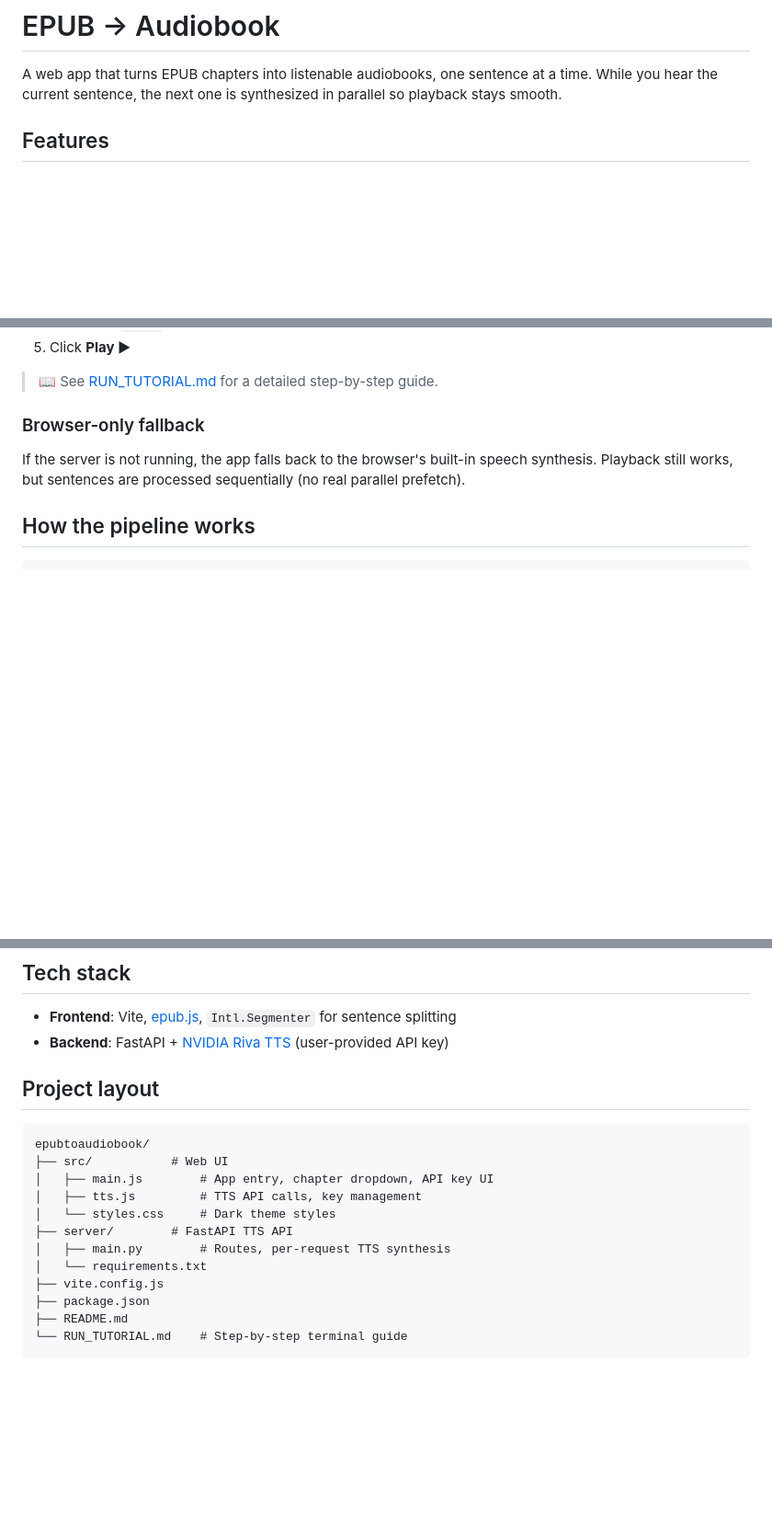
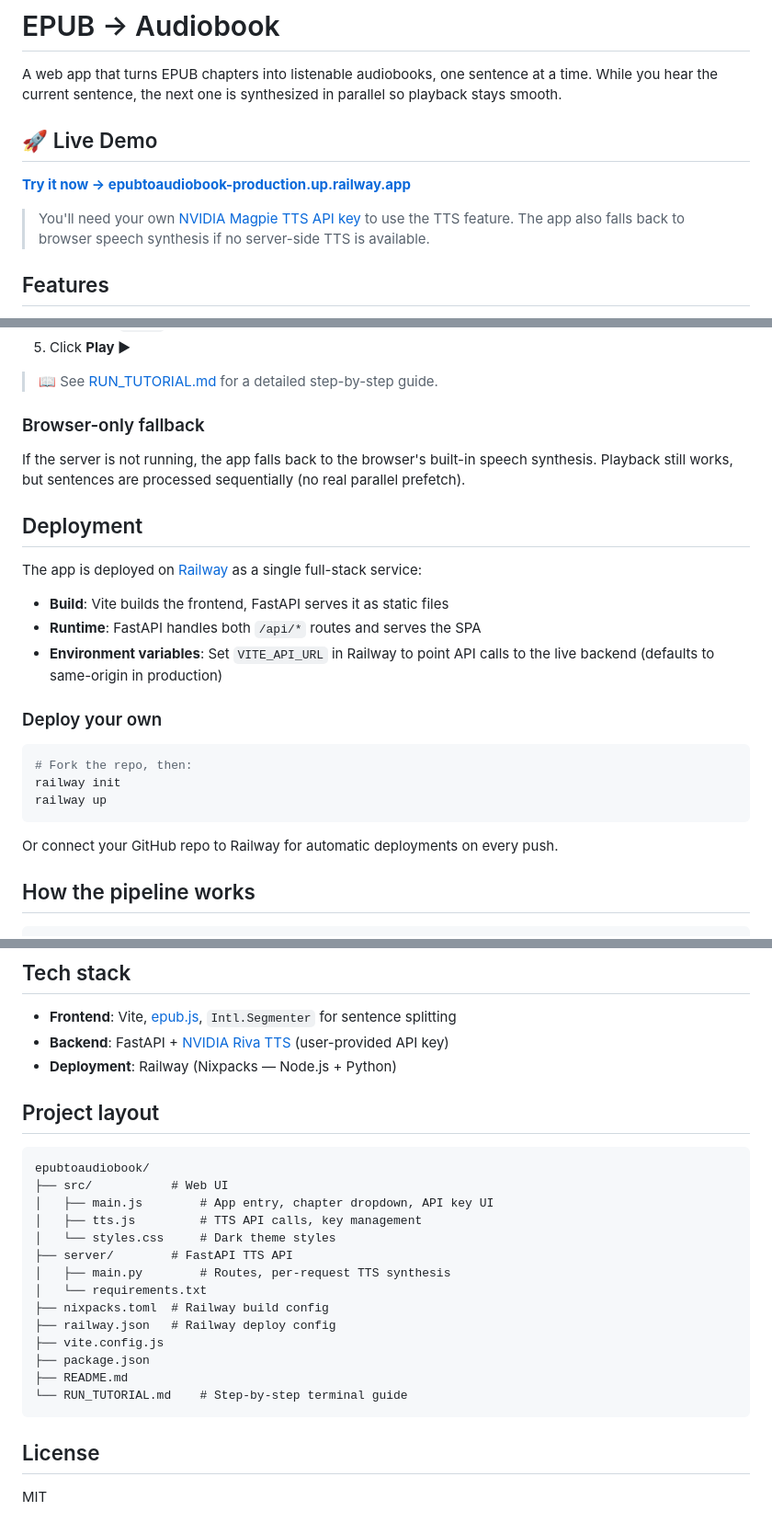
Before and after one commit to abhicodes-007/epubtoaudiobook, a Markdown page: README.md, 3 parts joined by grey strips. Shown at 92% size. Rendered like a GitHub page; blank space fills up the shorter version.

Commit message:
docs: add live deployment URL and Railway deployment section to README

````diff
--- a/README.md
+++ b/README.md
@@ -1,6 +1,12 @@
 # EPUB → Audiobook
 
 A web app that turns EPUB chapters into listenable audiobooks, one sentence at a time. While you hear the current sentence, the next one is synthesized in parallel so playback stays smooth.
+
+## 🚀 Live Demo
+
+**[Try it now → epubtoaudiobook-production.up.railway.app](https://epubtoaudiobook-production.up.railway.app)**
+
+> You'll need your own [NVIDIA Magpie TTS API key](https://build.nvidia.com/nvidia/magpie-tts-multilingual) to use the TTS feature. The app also falls back to browser speech synthesis if no server-side TTS is available.
 
 ## Features
 
@@ -53,6 +59,24 @@ Open [http://localhost:5173](http://localhost:5173) in your browser.
 
 If the server is not running, the app falls back to the browser's built-in speech synthesis. Playback still works, but sentences are processed sequentially (no real parallel prefetch).
 
+## Deployment
+
+The app is deployed on [Railway](https://railway.app) as a single full-stack service:
+
+- **Build**: Vite builds the frontend, FastAPI serves it as static files
+- **Runtime**: FastAPI handles both `/api/*` routes and serves the SPA
+- **Environment variables**: Set `VITE_API_URL` in Railway to point API calls to the live backend (defaults to same-origin in production)
+
+### Deploy your own
+
+```bash
+# Fork the repo, then:
+railway init
+railway up
+```
+
+Or connect your GitHub repo to Railway for automatic deployments on every push.
+
 ## How the pipeline works
 
 ```
@@ -67,6 +91,7 @@ When sentence *N* starts playing, the app requests TTS for *N+1* and *N+2* from
 
 - **Frontend**: Vite, [epub.js](https://github.com/futurepress/epub.js), `Intl.Segmenter` for sentence splitting
 - **Backend**: FastAPI + [NVIDIA Riva TTS](https://build.nvidia.com/nvidia/magpie-tts-multilingual) (user-provided API key)
+- **Deployment**: Railway (Nixpacks — Node.js + Python)
 
 ## Project layout
 
@@ -79,8 +104,14 @@ epubtoaudiobook/
 ├── server/        # FastAPI TTS API
 │   ├── main.py        # Routes, per-request TTS synthesis
 │   └── requirements.txt
+├── nixpacks.toml  # Railway build config
+├── railway.json   # Railway deploy config
 ├── vite.config.js
 ├── package.json
 ├── README.md
 └── RUN_TUTORIAL.md    # Step-by-step terminal guide
 ```
+
+## License
+
+MIT
````
